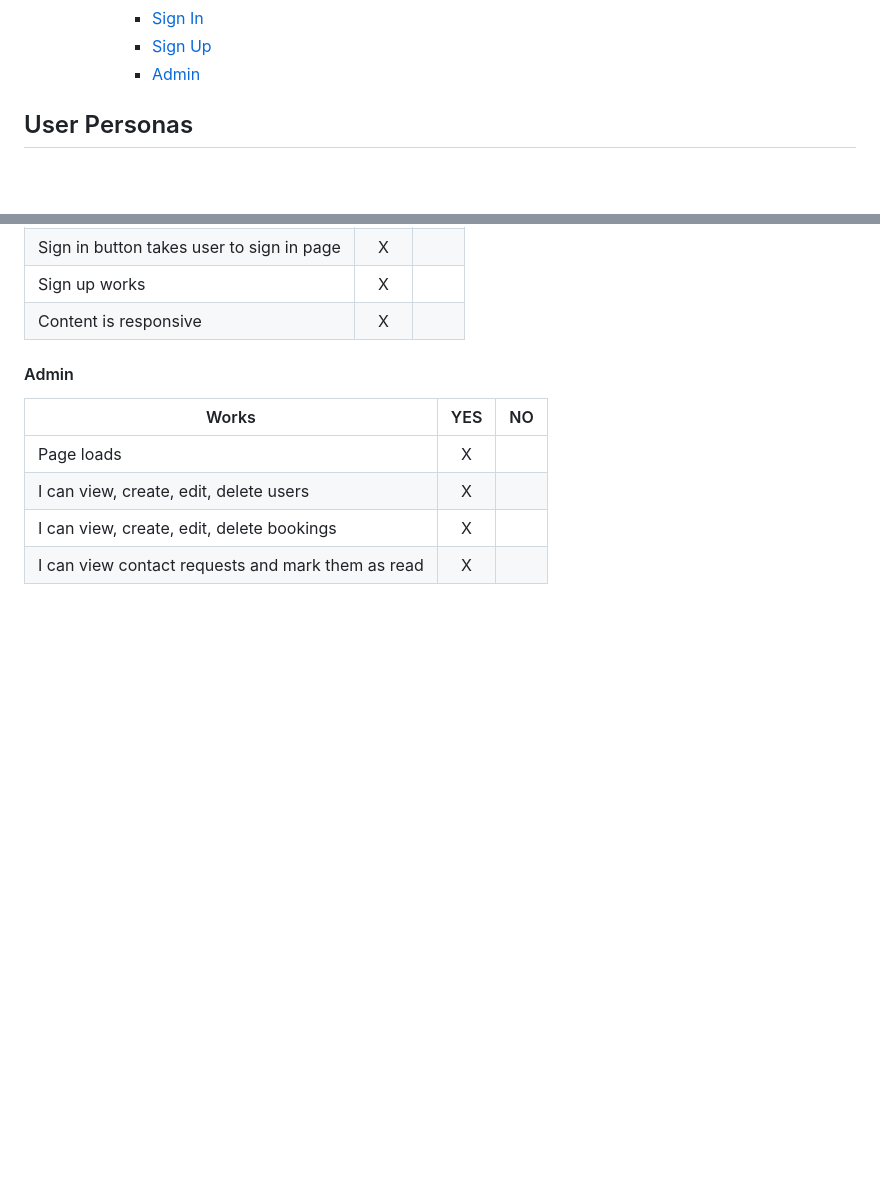
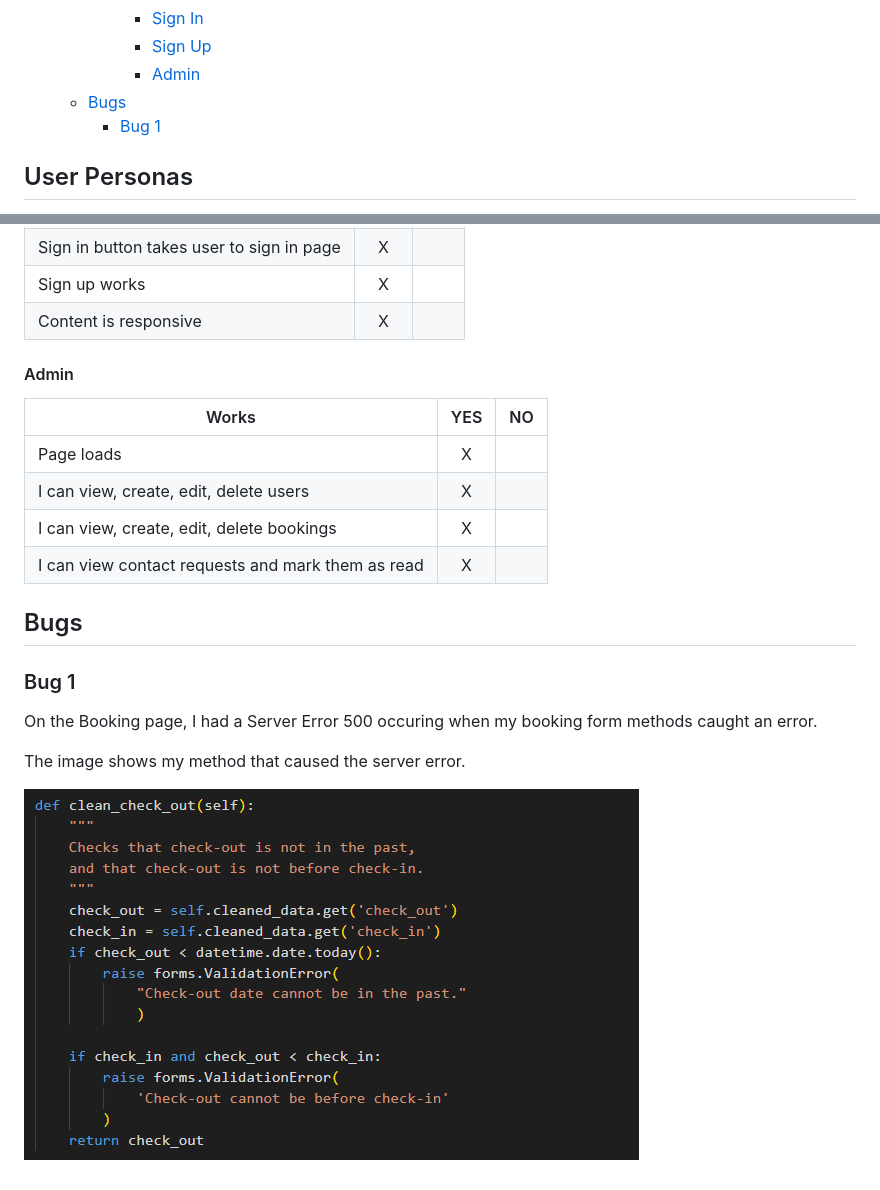
Before and after one commit to hogbergmarkus/golfers-dream, a Markdown page: README.md, 2 parts joined by grey strips. Rendered like a GitHub page; pictures changed too: documentation/images/bug_1.png (added); blank space fills up the shorter version.

Commit message:
Add bugs to README

```diff
--- a/README.md
+++ b/README.md
@@ -49,6 +49,8 @@ You make one booking, and most things are included.
       - [Sign In](#sign-in)
       - [Sign Up](#sign-up)
       - [Admin](#admin)
+  - [Bugs](#bugs)
+    - [Bug 1](#bug-1)
 
 ## User Personas
 
@@ -569,3 +571,13 @@ The Final tests marked here was conducted on the deployed version on Heroku.
 |I can view, create, edit, delete users                      |X  |   |
 |I can view, create, edit, delete bookings                   |X  |   |
 |I can view contact requests and mark them as read           |X  |   |
+
+## Bugs
+
+### Bug 1
+
+On the Booking page, I had a Server Error 500 occuring when my booking form methods caught an error.
+
+The image shows my method that caused the server error.
+
+![Bug server error](documentation/images/bug_1.png)
```
